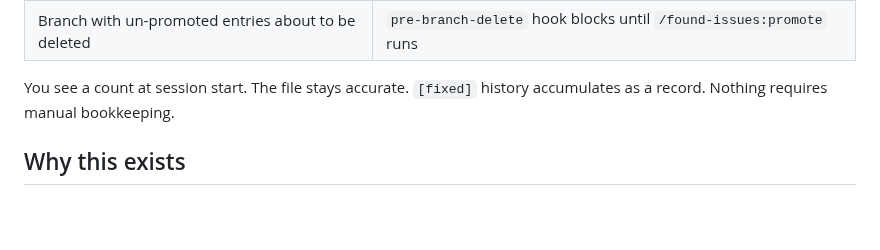
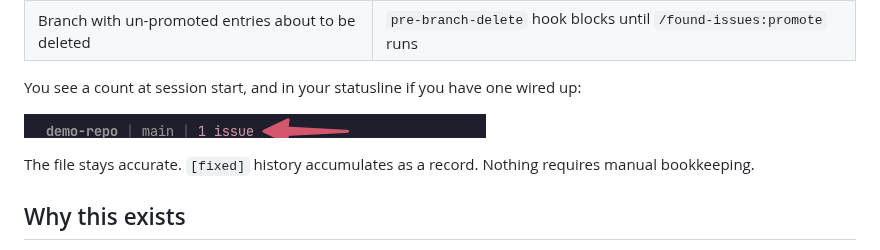
Before and after one commit to AltDoug/found-issues, a Markdown page: README.md, the part around the change. GitHub-like rendering; pictures changed too: statusline.png (added); blank space fills up the shorter version.

Commit message:
docs: add statusline screenshot showing count surfacing
Cropped from a real claude-hud-style statusline screenshot in the demo
repo. Shows just the relevant top line — "demo-repo | main | 1 issue"
with the count highlighted by an arrow. Bottom-line content (token
metrics, auto-mode info) cropped out for privacy and focus.

Placed in the closure-loop section of the README where we mention
"You see a count at session start" — the screenshot is direct visual
proof of that statement, not a hero asset competing with hero.png.

ASSET DETAILS

- statusline.png — 462x24, 5KB. Cropped via ffmpeg from a 462x99
  source. Source not committed (it's the user's private screenshot
  with personal metrics).

PRIVACY

The visible text is "demo-repo | main | 1 issue" — no usernames, no
paths, no tokens, no personal metrics.

Co-Authored-By: Claude Opus 4.7 (1M context) <noreply@anthropic.com>

```diff
--- a/README.md
+++ b/README.md
@@ -53,8 +53,13 @@ The closure loop runs **on its own**:
 | Referenced file/line is deleted | Tombstone detection auto-closes the entry |
 | Branch with un-promoted entries about to be deleted | `pre-branch-delete` hook blocks until `/found-issues:promote` runs |
 
-You see a count at session start. The file stays accurate. `[fixed]`
-history accumulates as a record. Nothing requires manual bookkeeping.
+You see a count at session start, and in your statusline if you have
+one wired up:
+
+![statusline showing 1 issue count](statusline.png)
+
+The file stays accurate. `[fixed]` history accumulates as a record.
+Nothing requires manual bookkeeping.
 
 ## Why this exists
 
```
